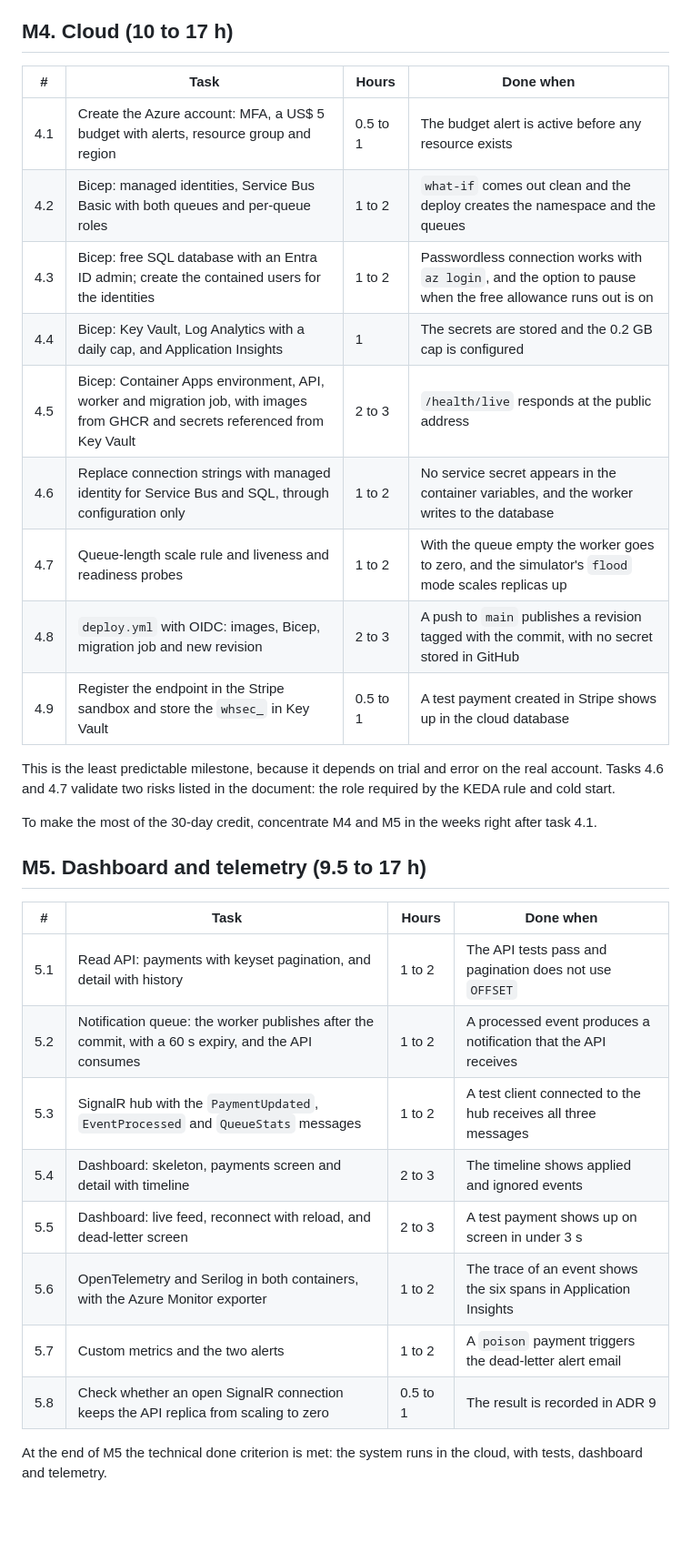
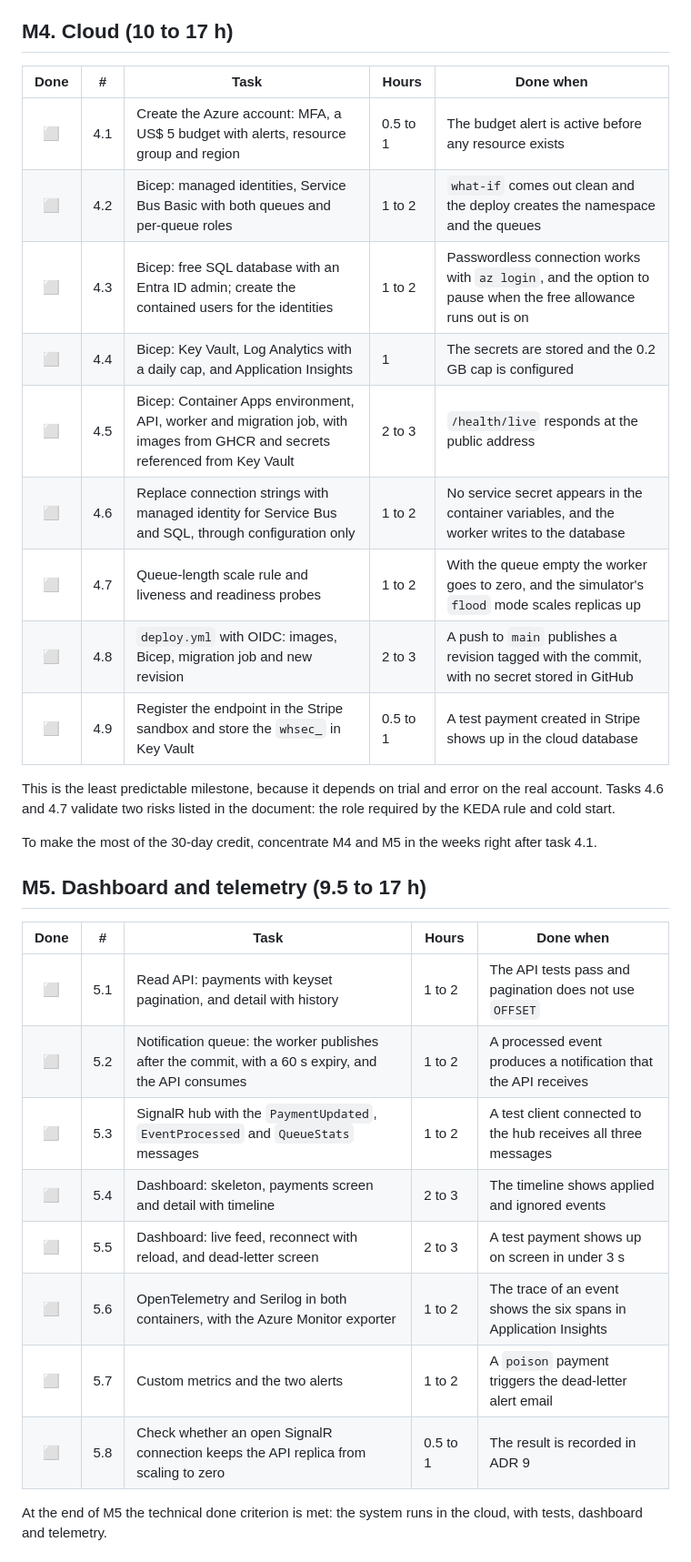
Before and after one commit to milsucruz/payment-webhook-processor, a Markdown page: docs/tasks.md, the part around one of its changes. Shown at 91% size. Rendered like a GitHub page; blank space fills up the shorter version.

Commit message:
docs: add a done column to track task progress (#6)
Co-authored-by: Claude Opus 5.5 <noreply@anthropic.com>

```diff
--- a/docs/tasks.md
+++ b/docs/tasks.md
@@ -76,17 +76,17 @@ At the end of M3 the system is complete on the local machine. It's a good point
 
 ## M4. Cloud (10 to 17 h)
 
-| # | Task | Hours | Done when |
-| --- | --- | --- | --- |
-| 4.1 | Create the Azure account: MFA, a US$ 5 budget with alerts, resource group and region | 0.5 to 1 | The budget alert is active before any resource exists |
-| 4.2 | Bicep: managed identities, Service Bus Basic with both queues and per-queue roles | 1 to 2 | `what-if` comes out clean and the deploy creates the namespace and the queues |
-| 4.3 | Bicep: free SQL database with an Entra ID admin; create the contained users for the identities | 1 to 2 | Passwordless connection works with `az login`, and the option to pause when the free allowance runs out is on |
-| 4.4 | Bicep: Key Vault, Log Analytics with a daily cap, and Application Insights | 1 | The secrets are stored and the 0.2 GB cap is configured |
-| 4.5 | Bicep: Container Apps environment, API, worker and migration job, with images from GHCR and secrets referenced from Key Vault | 2 to 3 | `/health/live` responds at the public address |
-| 4.6 | Replace connection strings with managed identity for Service Bus and SQL, through configuration only | 1 to 2 | No service secret appears in the container variables, and the worker writes to the database |
-| 4.7 | Queue-length scale rule and liveness and readiness probes | 1 to 2 | With the queue empty the worker goes to zero, and the simulator's `flood` mode scales replicas up |
-| 4.8 | `deploy.yml` with OIDC: images, Bicep, migration job and new revision | 2 to 3 | A push to `main` publishes a revision tagged with the commit, with no secret stored in GitHub |
-| 4.9 | Register the endpoint in the Stripe sandbox and store the `whsec_` in Key Vault | 0.5 to 1 | A test payment created in Stripe shows up in the cloud database |
+| Done | # | Task | Hours | Done when |
+| :---: | --- | --- | --- | --- |
+| ⬜ | 4.1 | Create the Azure account: MFA, a US$ 5 budget with alerts, resource group and region | 0.5 to 1 | The budget alert is active before any resource exists |
+| ⬜ | 4.2 | Bicep: managed identities, Service Bus Basic with both queues and per-queue roles | 1 to 2 | `what-if` comes out clean and the deploy creates the namespace and the queues |
+| ⬜ | 4.3 | Bicep: free SQL database with an Entra ID admin; create the contained users for the identities | 1 to 2 | Passwordless connection works with `az login`, and the option to pause when the free allowance runs out is on |
+| ⬜ | 4.4 | Bicep: Key Vault, Log Analytics with a daily cap, and Application Insights | 1 | The secrets are stored and the 0.2 GB cap is configured |
+| ⬜ | 4.5 | Bicep: Container Apps environment, API, worker and migration job, with images from GHCR and secrets referenced from Key Vault | 2 to 3 | `/health/live` responds at the public address |
+| ⬜ | 4.6 | Replace connection strings with managed identity for Service Bus and SQL, through configuration only | 1 to 2 | No service secret appears in the container variables, and the worker writes to the database |
+| ⬜ | 4.7 | Queue-length scale rule and liveness and readiness probes | 1 to 2 | With the queue empty the worker goes to zero, and the simulator's `flood` mode scales replicas up |
+| ⬜ | 4.8 | `deploy.yml` with OIDC: images, Bicep, migration job and new revision | 2 to 3 | A push to `main` publishes a revision tagged with the commit, with no secret stored in GitHub |
+| ⬜ | 4.9 | Register the endpoint in the Stripe sandbox and store the `whsec_` in Key Vault | 0.5 to 1 | A test payment created in Stripe shows up in the cloud database |
 
 This is the least predictable milestone, because it depends on trial and error on the real account. Tasks 4.6 and 4.7 validate two risks listed in the document: the role required by the KEDA rule and cold start.
 
@@ -94,16 +94,16 @@ To make the most of the 30-day credit, concentrate M4 and M5 in the weeks right
 
 ## M5. Dashboard and telemetry (9.5 to 17 h)
 
-| # | Task | Hours | Done when |
-| --- | --- | --- | --- |
-| 5.1 | Read API: payments with keyset pagination, and detail with history | 1 to 2 | The API tests pass and pagination does not use `OFFSET` |
-| 5.2 | Notification queue: the worker publishes after the commit, with a 60 s expiry, and the API consumes | 1 to 2 | A processed event produces a notification that the API receives |
-| 5.3 | SignalR hub with the `PaymentUpdated`, `EventProcessed` and `QueueStats` messages | 1 to 2 | A test client connected to the hub receives all three messages |
-| 5.4 | Dashboard: skeleton, payments screen and detail with timeline | 2 to 3 | The timeline shows applied and ignored events |
-| 5.5 | Dashboard: live feed, reconnect with reload, and dead-letter screen | 2 to 3 | A test payment shows up on screen in under 3 s |
-| 5.6 | OpenTelemetry and Serilog in both containers, with the Azure Monitor exporter | 1 to 2 | The trace of an event shows the six spans in Application Insights |
-| 5.7 | Custom metrics and the two alerts | 1 to 2 | A `poison` payment triggers the dead-letter alert email |
-| 5.8 | Check whether an open SignalR connection keeps the API replica from scaling to zero | 0.5 to 1 | The result is recorded in ADR 9 |
+| Done | # | Task | Hours | Done when |
+| :---: | --- | --- | --- | --- |
+| ⬜ | 5.1 | Read API: payments with keyset pagination, and detail with history | 1 to 2 | The API tests pass and pagination does not use `OFFSET` |
+| ⬜ | 5.2 | Notification queue: the worker publishes after the commit, with a 60 s expiry, and the API consumes | 1 to 2 | A processed event produces a notification that the API receives |
+| ⬜ | 5.3 | SignalR hub with the `PaymentUpdated`, `EventProcessed` and `QueueStats` messages | 1 to 2 | A test client connected to the hub receives all three messages |
+| ⬜ | 5.4 | Dashboard: skeleton, payments screen and detail with timeline | 2 to 3 | The timeline shows applied and ignored events |
+| ⬜ | 5.5 | Dashboard: live feed, reconnect with reload, and dead-letter screen | 2 to 3 | A test payment shows up on screen in under 3 s |
+| ⬜ | 5.6 | OpenTelemetry and Serilog in both containers, with the Azure Monitor exporter | 1 to 2 | The trace of an event shows the six spans in Application Insights |
+| ⬜ | 5.7 | Custom metrics and the two alerts | 1 to 2 | A `poison` payment triggers the dead-letter alert email |
+| ⬜ | 5.8 | Check whether an open SignalR connection keeps the API replica from scaling to zero | 0.5 to 1 | The result is recorded in ADR 9 |
 
 At the end of M5 the technical done criterion is met: the system runs in the cloud, with tests, dashboard and telemetry.
 
```
Also changed, not shown: other parts of docs/tasks.md (+43 -43 lines), CLAUDE.md (+3 -3 lines).
